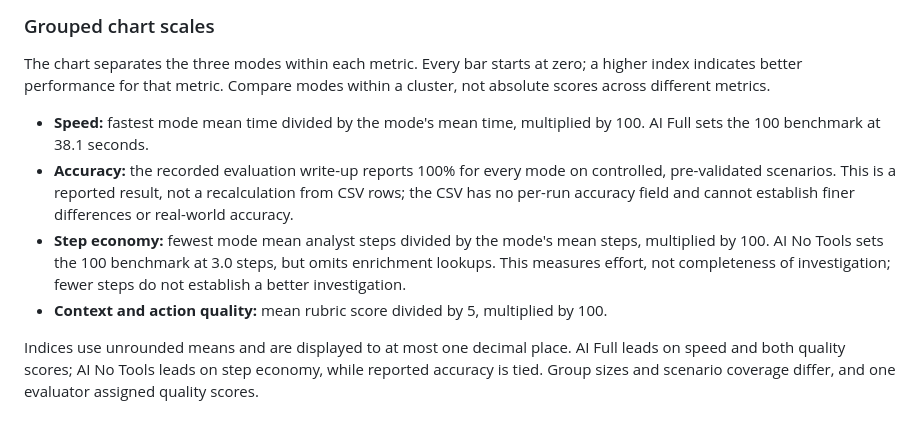
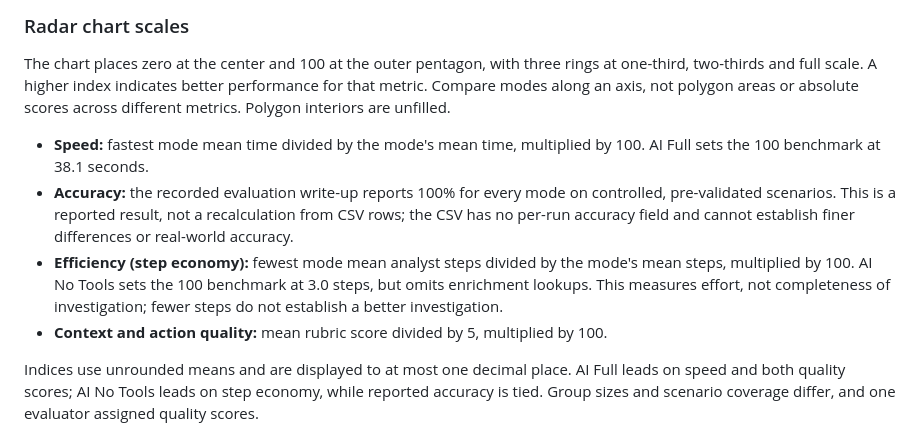
Before and after one commit to karrijayanth65/SOC-Automation-Pipeline, a Markdown page: results/README.md, the part around the change printed below. Rendered like a GitHub page.

```diff
--- a/results/README.md
+++ b/results/README.md
@@ -45,11 +42,11 @@ Relative to the manual average, the recorded model-only time is 37.8% lower and
 
-### Grouped chart scales
+### Radar chart scales
 
-The chart separates the three modes within each metric. Every bar starts at zero; a higher index indicates better performance for that metric. Compare modes within a cluster, not absolute scores across different metrics.
+The chart places zero at the center and 100 at the outer pentagon, with three rings at one-third, two-thirds and full scale. A higher index indicates better performance for that metric. Compare modes along an axis, not polygon areas or absolute scores across different metrics. Polygon interiors are unfilled.
 
 - **Speed:** fastest mode mean time divided by the mode's mean time, multiplied by 100. AI Full sets the 100 benchmark at 38.1 seconds.
 - **Accuracy:** the recorded evaluation write-up reports 100% for every mode on controlled, pre-validated scenarios. This is a reported result, not a recalculation from CSV rows; the CSV has no per-run accuracy field and cannot establish finer differences or real-world accuracy.
-- **Step economy:** fewest mode mean analyst steps divided by the mode's mean steps, multiplied by 100. AI No Tools sets the 100 benchmark at 3.0 steps, but omits enrichment lookups. This measures effort, not completeness of investigation; fewer steps do not establish a better investigation.
+- **Efficiency (step economy):** fewest mode mean analyst steps divided by the mode's mean steps, multiplied by 100. AI No Tools sets the 100 benchmark at 3.0 steps, but omits enrichment lookups. This measures effort, not completeness of investigation; fewer steps do not establish a better investigation.
 - **Context and action quality:** mean rubric score divided by 5, multiplied by 100.
 
 Indices use unrounded means and are displayed to at most one decimal place. AI Full leads on speed and both quality scores; AI No Tools leads on step economy, while reported accuracy is tied. Group sizes and scenario coverage differ, and one evaluator assigned quality scores.
```
Also changed, not shown: other parts of results/README.md (+1 -4 lines), README.md (+2 -6 lines), screenshots/triage-comparison-dark.png (deleted), screenshots/triage-comparison.png.
